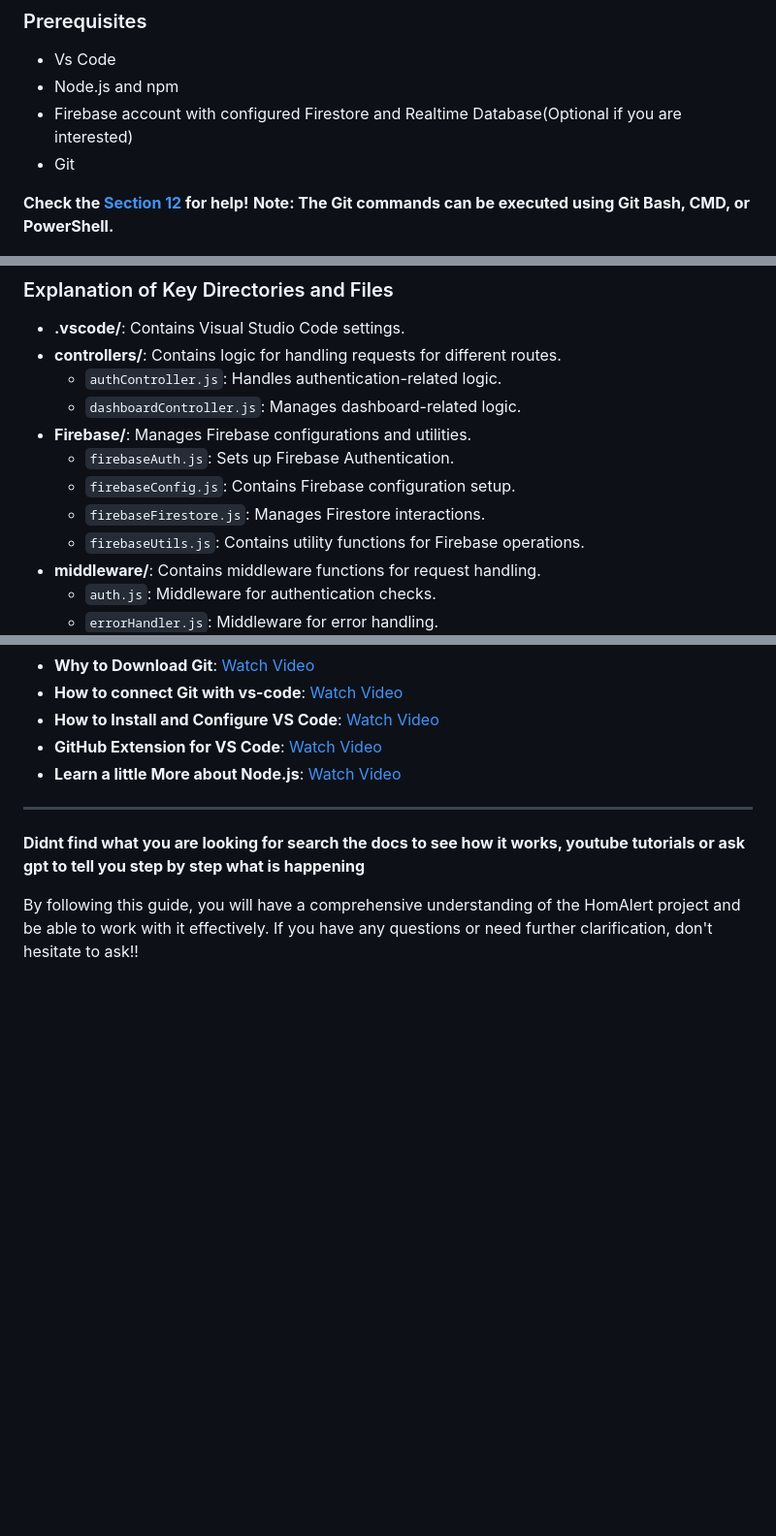
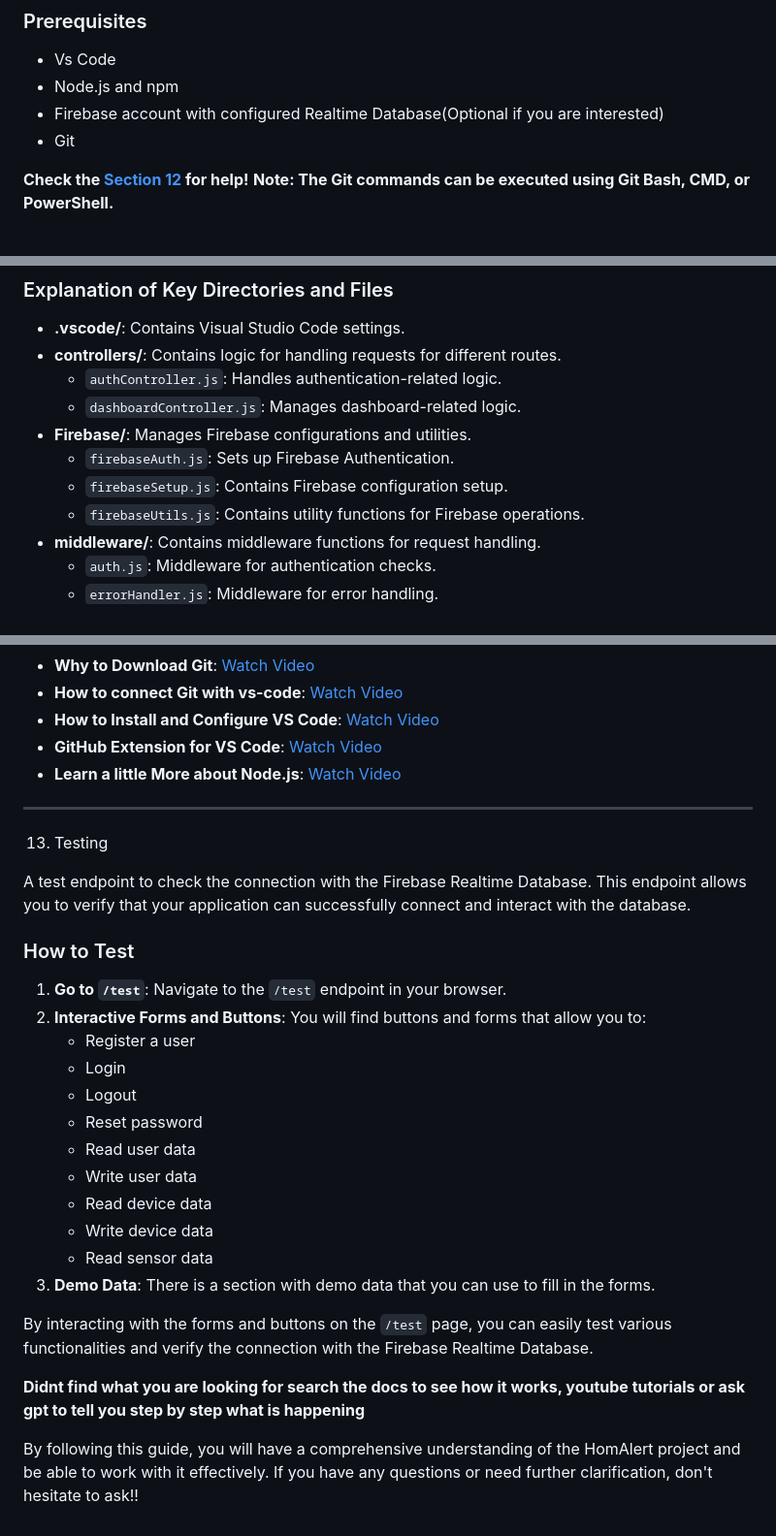
Before and after one commit to ChrysKoum/HomAlert, a Markdown page: README.md, 3 parts joined by grey strips. Shown at 97% size. GitHub-like rendering; blank space fills up the shorter version.

```diff
--- a/README.md
+++ b/README.md
@@ -29,7 +30,7 @@ HomAlert is an advanced Smart Home Emergency Notification System designed to saf
 
 - Vs Code
 - Node.js and npm
-- Firebase account with configured Firestore and Realtime Database(Optional if you are interested)
+- Firebase account with configured Realtime Database(Optional if you are interested)
 - Git
 
 **Check the [**Section 12**](#12-additional-resources) for help!**
@@ -160,8 +160,7 @@ HomAlert/
   - `dashboardController.js`: Manages dashboard-related logic.
 - **Firebase/**: Manages Firebase configurations and utilities.
   - `firebaseAuth.js`: Sets up Firebase Authentication.
-  - `firebaseConfig.js`: Contains Firebase configuration setup.
-  - `firebaseFirestore.js`: Manages Firestore interactions.
+  - `firebaseSetup.js`: Contains Firebase configuration setup.
   - `firebaseUtils.js`: Contains utility functions for Firebase operations.
 - **middleware/**: Contains middleware functions for request handling.
   - `auth.js`: Middleware for authentication checks.
@@ -670,6 +668,27 @@ By using the GitHub extension in VS Code, you can streamline your workflow, mana
 - **GitHub Extension for VS Code**: [Watch Video](https://www.youtube.com/watch?v=i_23KUAEtUM&ab_channel=VisualStudioCode)
 - **Learn a little More about Node.js**: [Watch Video](https://www.youtube.com/watch?v=ENrzD9HAZK4&ab_channel=Fireship)
 ---
+13. Testing
+
+A test endpoint to check the connection with the Firebase Realtime Database. This endpoint allows you to verify that your application can successfully connect and interact with the database.
+
+### How to Test
+
+1. **Go to `/test`**: Navigate to the `/test` endpoint in your browser.
+2. **Interactive Forms and Buttons**: You will find buttons and forms that allow you to:
+   - Register a user
+   - Login
+   - Logout
+   - Reset password
+   - Read user data
+   - Write user data
+   - Read device data
+   - Write device data
+   - Read sensor data
+3. **Demo Data**: There is a section with demo data that you can use to fill in the forms.
+
+By interacting with the forms and buttons on the `/test` page, you can easily test various functionalities and verify the connection with the Firebase Realtime Database.
+
 
 **Didnt find what you are looking for search the docs to see how it works, youtube tutorials or ask gpt to tell you step by step what is happening**
 
```
Also changed, not shown: other parts of README.md (+1 -2 lines).
